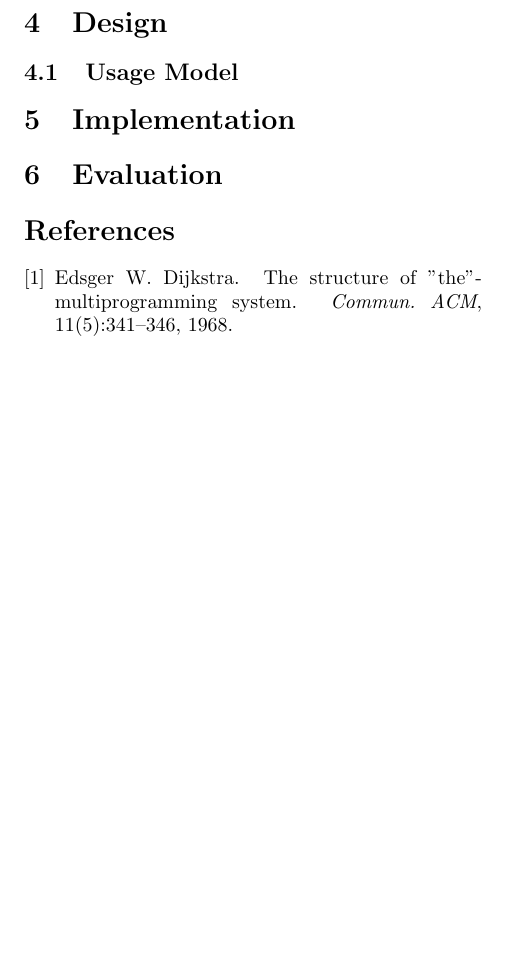
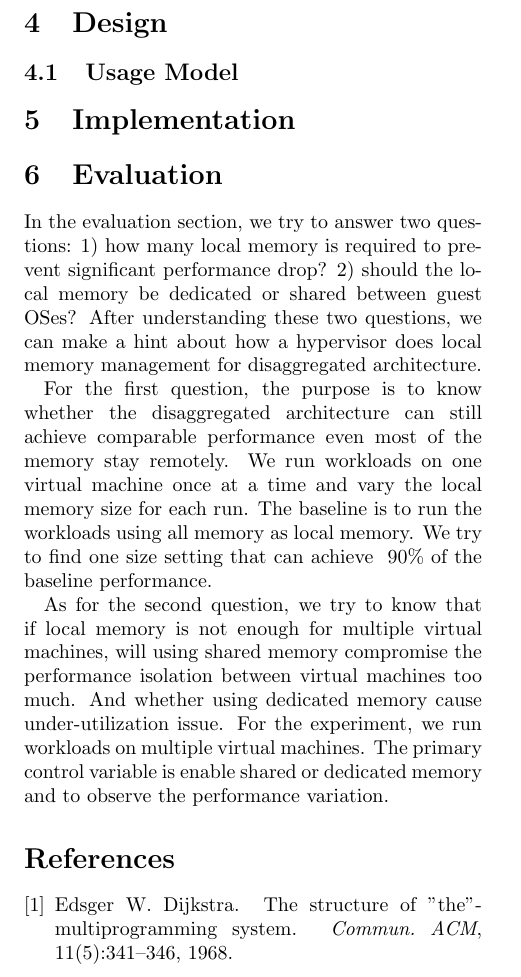
Before and after one commit to yuju-huang/CS6410_project, a LaTeX paper (paper.tex): part of page 3 of 3, cut so that both start at the same text, the shorter picture padded with empty space. Compiled offline with pdfLaTeX.

Commit message:
Add evaluation plan.

```diff
--- a/paper.tex
+++ b/paper.tex
@@ -56,6 +56,11 @@ THE\cite{DBLP:journals/cacm/Dijkstra68}.  Just put the citation in the bib file
 
 \section{Implementation}
 \section{Evaluation}
+In the evaluation section, we try to answer two questions: 1) how many local memory is required to prevent significant performance drop? 2) should the local memory be dedicated or shared between guest OSes? After understanding these two questions, we can make a hint about how a hypervisor does local memory management for disaggregated architecture.
+
+For the first question, the purpose is to know whether the disaggregated architecture can still achieve comparable performance even most of the memory stay remotely. We run workloads on one virtual machine once at a time and vary the local memory size for each run. The baseline is to run the workloads using all memory as local memory. We try to find one size setting that can achieve ~90\% of the baseline performance.
+
+As for the second question, we try to know that if local memory is not enough for multiple virtual machines, will using shared memory compromise the performance isolation between virtual machines too much. And whether using dedicated memory cause under-utilization issue. For the experiment, we run workloads on multiple virtual machines. The primary control variable is enable shared or dedicated memory and to observe the performance variation.
 
 %latex here should be the name of your bibtex file minus '.bib'
 \bibliography{paper}{}
```
